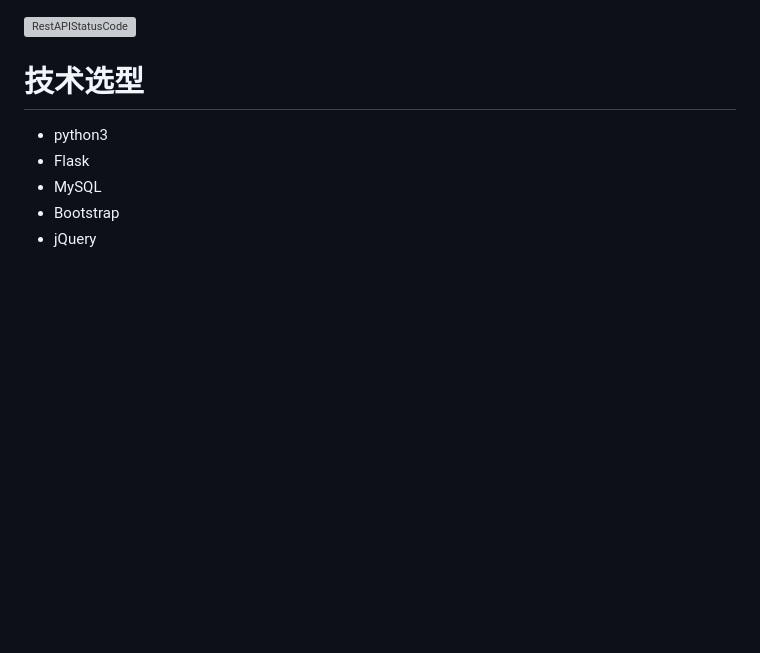
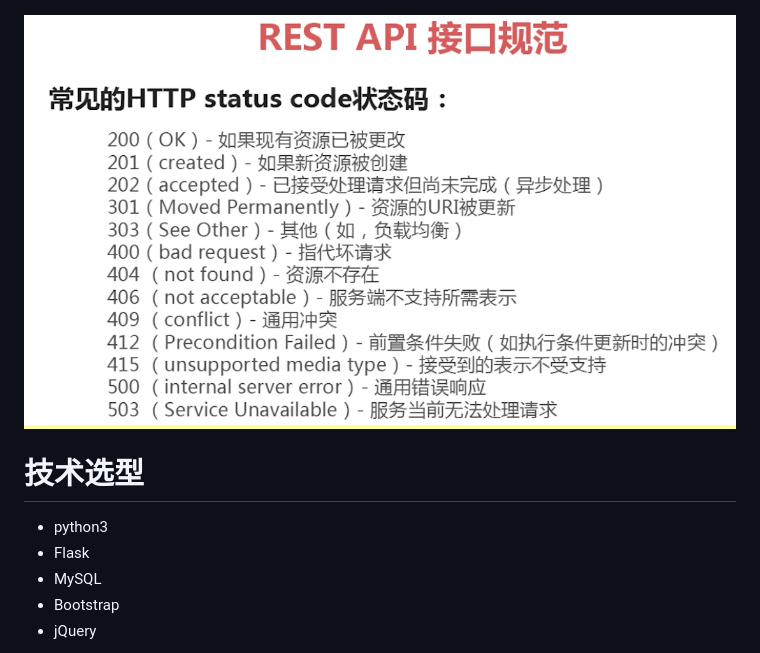
Before and after one commit to lingduoduo/Flask, a Markdown page: readme.md, the part around the change. Rendered like a GitHub page; blank space fills up the shorter version; grey boxes are pictures that could not be loaded.

```diff
--- a/readme.md
+++ b/readme.md
@@ -7,7 +7,7 @@ Python Flask快速入门与进阶 ：http://movie.54php.cn/
 
 ![WebRequestResponse](/img/ppt5.png)
 
-![RestAPIStatusCode](api_status_code.png)
+![RestAPIStatusCode](/img/api_status_code.png)
 
 技术选型
 ====
```
